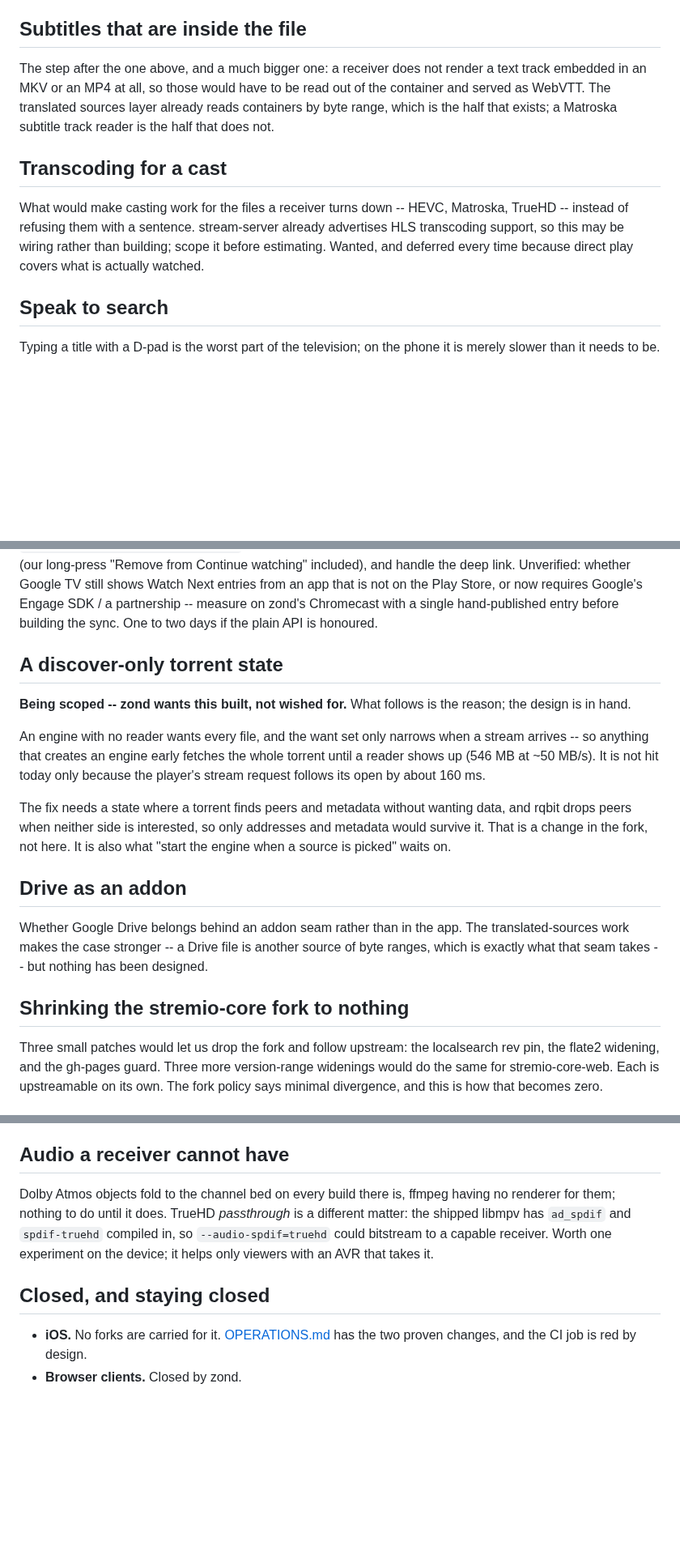
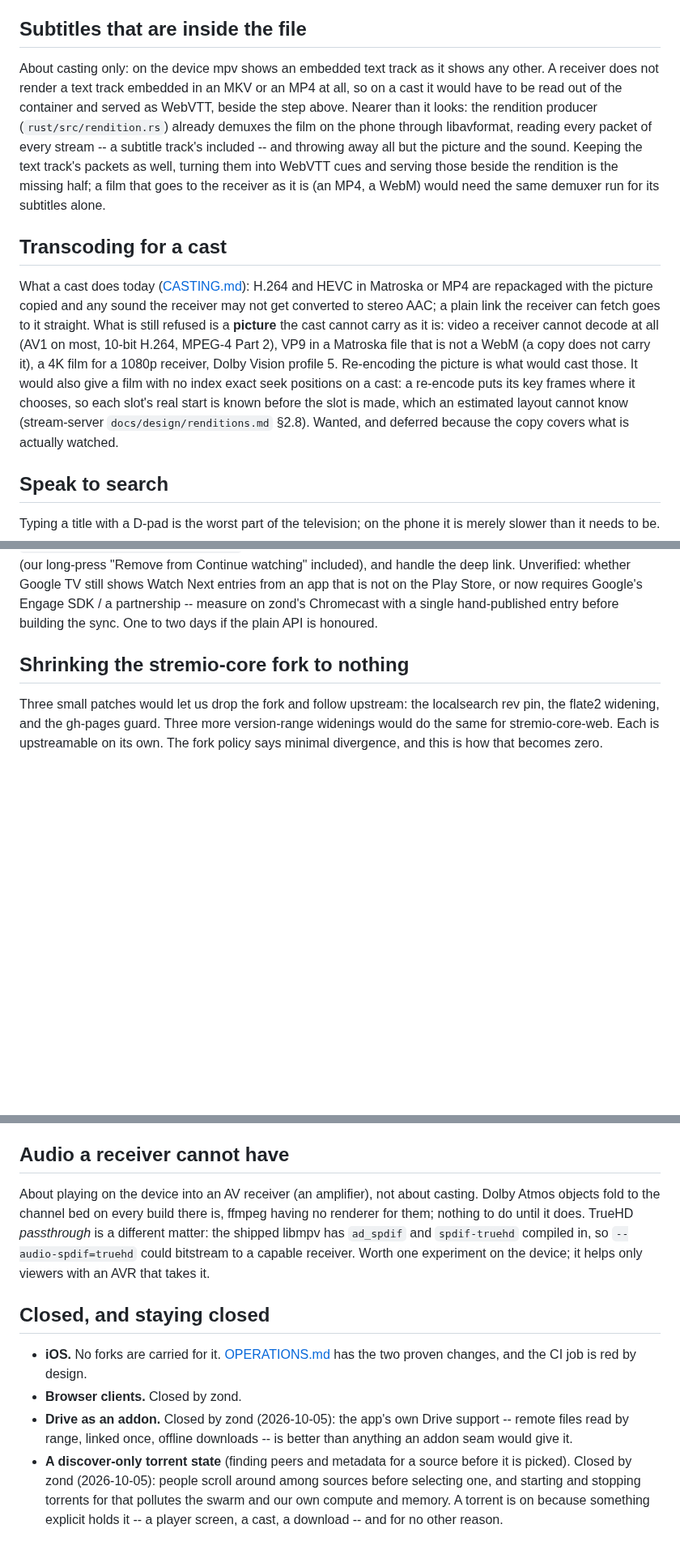
Before and after one commit to zond/xtremio, a Markdown page: docs/WISHLIST.md, 3 parts joined by grey strips. Shown at 81% size. Rendered like a GitHub page; blank space fills up the shorter version.

Commit message:
Wishlist: zond's decisions of 2026-10-05, and the cast entries made current
Drive as an addon and the discover-only torrent state are closed, each
with zond's reason: the app's own Drive support is better than an addon
seam would be, and a torrent is on because something explicit holds it
(a player screen, a cast, a download), not because a viewer is scrolling
among sources. The "being scoped" text and its pointer to starting the
engine when a source is picked go with it.

Transcoding for a cast was stale: H.264 and HEVC are repackaged today,
the sound converted. What remains is re-encoding the picture a receiver
cannot decode or a copy cannot carry, which would also give a film with
no index exact seek positions. Subtitles inside the file now say they are
about casting only and that the rendition producer already demuxes every
stream; audio a receiver cannot have says it is about an AV receiver on
the device. The README's "What is next" still promised Media3 remuxing
and "never ffmpeg", which the renditions replaced; it now points at the
wishlist.

Co-Authored-By: Claude Opus 5.5 <noreply@anthropic.com>

```diff
--- a/docs/WISHLIST.md
+++ b/docs/WISHLIST.md
@@ -35,19 +35,33 @@ than dropping them without a word.
 
 ## Subtitles that are inside the file
 
-The step after the one above, and a much bigger one: a receiver does not
-render a text track embedded in an MKV or an MP4 at all, so those would
-have to be read out of the container and served as WebVTT. The translated
-sources layer already reads containers by byte range, which is the half
-that exists; a Matroska subtitle track reader is the half that does not.
+About casting only: on the device mpv shows an embedded text track as it
+shows any other. A receiver does not render a text track embedded in an
+MKV or an MP4 at all, so on a cast it would have to be read out of the
+container and served as WebVTT, beside the step above. Nearer than it
+looks: the rendition producer (`rust/src/rendition.rs`) already demuxes
+the film on the phone through libavformat, reading every packet of every
+stream -- a subtitle track's included -- and throwing away all but the
+picture and the sound. Keeping the text track's packets as well, turning
+them into WebVTT cues and serving those beside the rendition is the
+missing half; a film that goes to the receiver as it is (an MP4, a WebM)
+would need the same demuxer run for its subtitles alone.
 
 ## Transcoding for a cast
 
-What would make casting work for the files a receiver turns down -- HEVC,
-Matroska, TrueHD -- instead of refusing them with a sentence. stream-server
-already advertises HLS transcoding support, so this may be wiring rather
-than building; scope it before estimating. Wanted, and deferred every time
-because direct play covers what is actually watched.
+What a cast does today ([CASTING.md](CASTING.md)): H.264 and HEVC in
+Matroska or MP4 are repackaged with the picture copied and any sound the
+receiver may not get converted to stereo AAC; a plain link the receiver
+can fetch goes to it straight. What is still refused is a **picture** the
+cast cannot carry as it is: video a receiver cannot decode at all (AV1 on
+most, 10-bit H.264, MPEG-4 Part 2), VP9 in a Matroska file that is not a
+WebM (a copy does not carry it), a 4K film for a 1080p receiver, Dolby
+Vision profile 5. Re-encoding the picture is what would cast those. It
+would also give a film with no index exact seek positions on a cast: a
+re-encode puts its key frames where it chooses, so each slot's real start
+is known before the slot is made, which an estimated layout cannot know
+(stream-server `docs/design/renditions.md` §2.8). Wanted,
+and deferred because the copy covers what is actually watched.
 
 ## Speak to search
 
@@ -81,30 +95,6 @@ shows Watch Next entries from an app that is not on the Play Store, or now
 requires Google's Engage SDK / a partnership -- measure on zond's Chromecast
 with a single hand-published entry before building the sync. One to two
 days if the plain API is honoured.
-
-## A discover-only torrent state
-
-**Being scoped -- zond wants this built, not wished for.** What follows is
-the reason; the design is in hand.
-
-An engine with no reader wants every file, and the want set only narrows
-when a stream arrives -- so anything that creates an engine early fetches
-the whole torrent until a reader shows up (546 MB at ~50 MB/s). It is not
-hit today only because the player's stream request follows its open by
-about 160 ms.
-
-The fix needs a state where a torrent finds peers and metadata without
-wanting data, and rqbit drops peers when neither side is interested, so
-only addresses and metadata would survive it. That is a change in the
-fork, not here. It is also what "start the engine when a source is picked"
-waits on.
-
-## Drive as an addon
-
-Whether Google Drive belongs behind an addon seam rather than in the app.
-The translated-sources work makes the case stronger -- a Drive file is
-another source of byte ranges, which is exactly what that seam takes --
-but nothing has been designed.
 
 ## Shrinking the stremio-core fork to nothing
 
@@ -147,7 +137,8 @@ that names every volume and this becomes an afternoon.**
 
 ## Audio a receiver cannot have
 
-Dolby Atmos objects fold to the channel bed on every build there is,
+About playing on the device into an AV receiver (an amplifier), not about
+casting. Dolby Atmos objects fold to the channel bed on every build there is,
 ffmpeg having no renderer for them; nothing to do until it does. TrueHD
 *passthrough* is a different matter: the shipped libmpv has `ad_spdif`
 and `spdif-truehd` compiled in, so `--audio-spdif=truehd` could bitstream
@@ -160,3 +151,12 @@ viewers with an AVR that takes it.
   [OPERATIONS.md](OPERATIONS.md#building-for-ios) has the two proven
   changes, and the CI job is red by design.
 * **Browser clients.** Closed by zond.
+* **Drive as an addon.** Closed by zond (2026-10-05): the app's own Drive
+  support -- remote files read by range, linked once, offline downloads --
+  is better than anything an addon seam would give it.
+* **A discover-only torrent state** (finding peers and metadata for a
+  source before it is picked). Closed by zond (2026-10-05): people scroll
+  around among sources before selecting one, and starting and stopping
+  torrents for that pollutes the swarm and our own compute and memory. A
+  torrent is on because something explicit holds it -- a player screen, a
+  cast, a download -- and for no other reason.
```
Also changed, not shown: README.md (+6 -8 lines).
